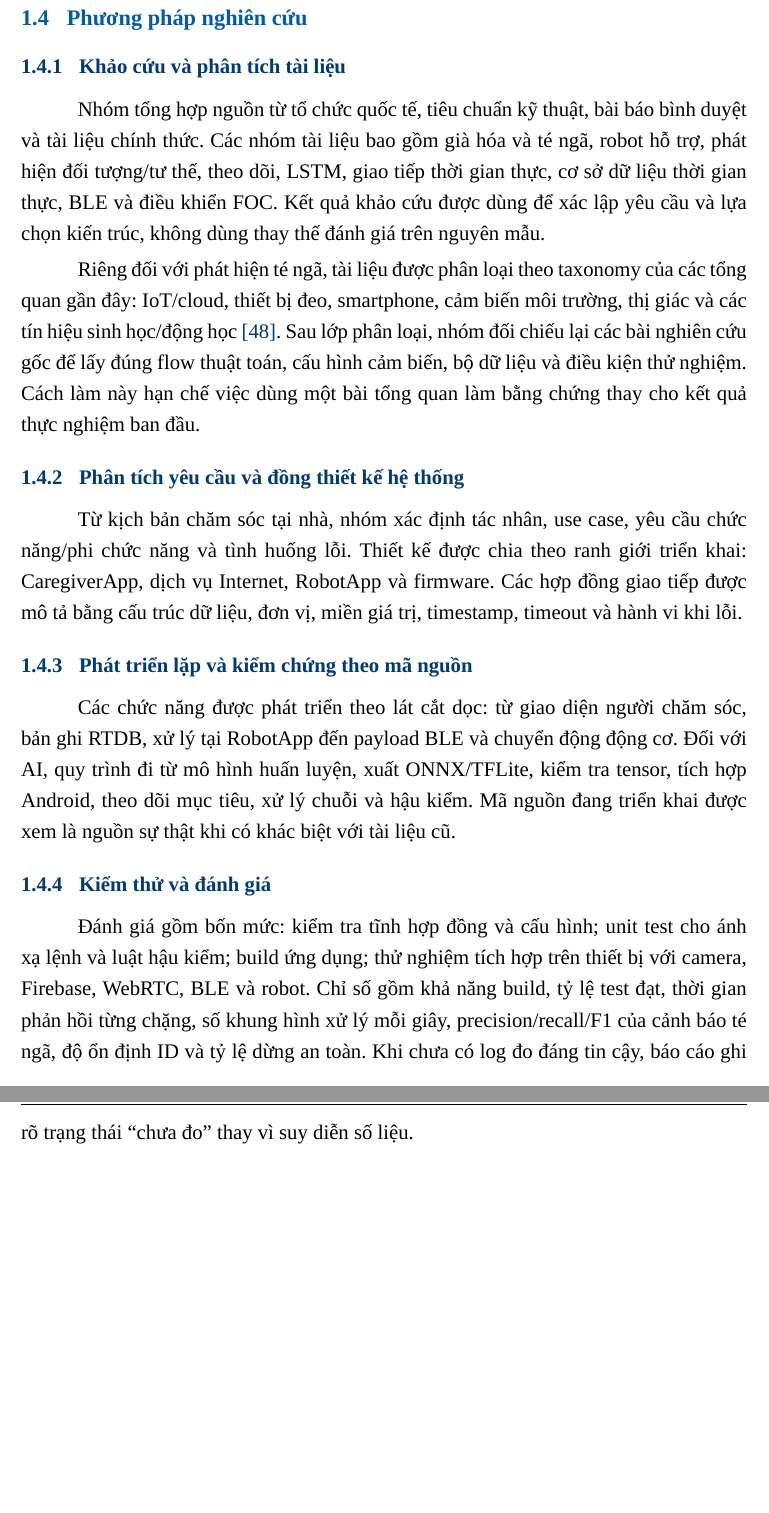
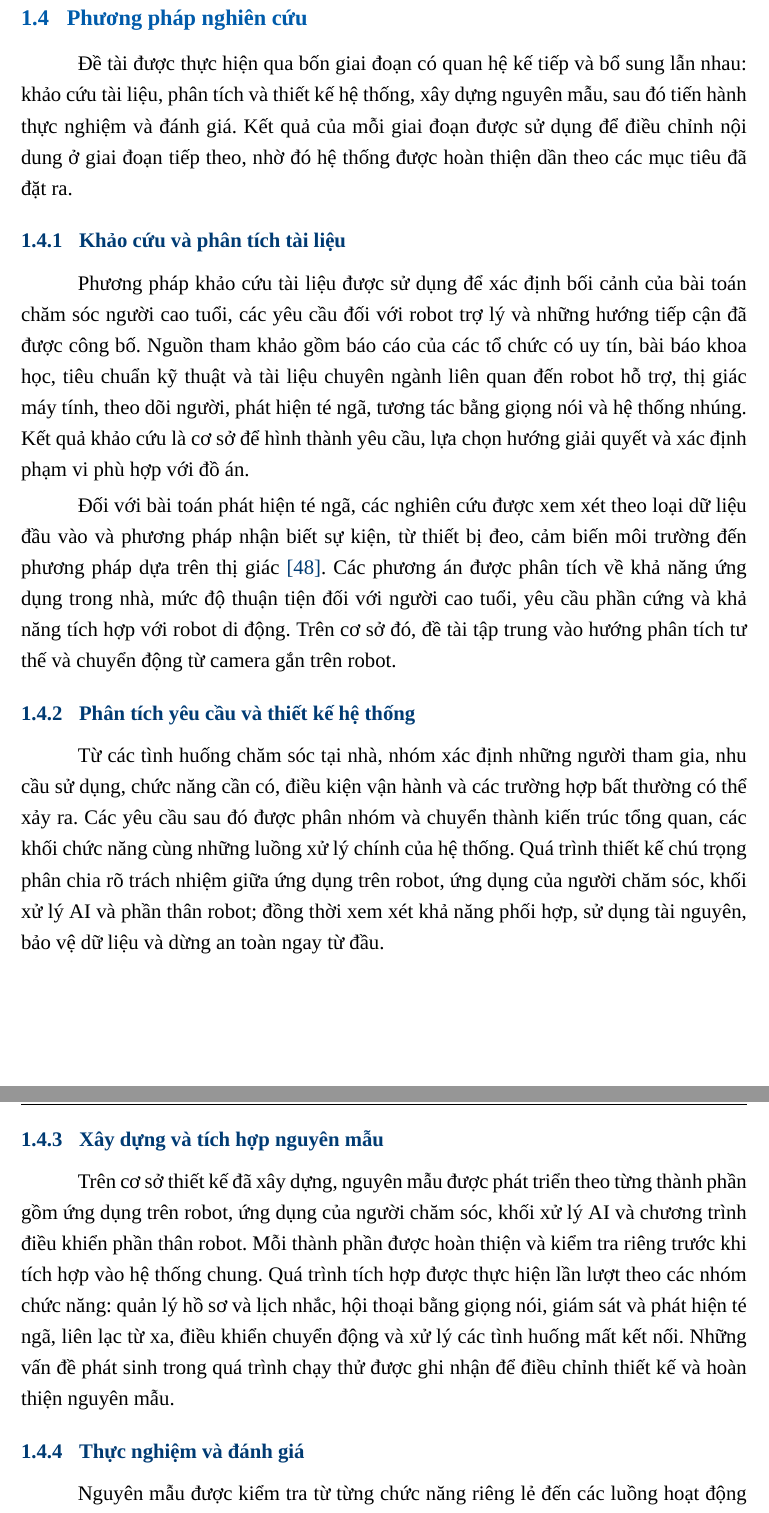
Before and after one commit to khanhluongktmtbk22/Capstone_Project_Report-, a LaTeX document (main.tex, which reads Contents/GioiThieu.tex): two parts of pages 22 and 23 of 160 before the commit and two parts of pages 22 and 23 of 161 after it, joined at a grey line, cut so that both start at the same text, the shorter picture padded with empty space. Compiled offline with XeLaTeX; a missing font is replaced by an installed copy or a similar font.

Commit message:
Rewrite Chapter 1 research methodology

```diff
--- a/Contents/GioiThieu.tex
+++ b/Contents/GioiThieu.tex
@@ -76,23 +76,25 @@ Nghiên cứu, thiết kế và xây dựng nguyên mẫu robot trợ lý ảo h
 
 \subsection{Phương pháp nghiên cứu}
 
+Đề tài được thực hiện qua bốn giai đoạn có quan hệ kế tiếp và bổ sung lẫn nhau: khảo cứu tài liệu, phân tích và thiết kế hệ thống, xây dựng nguyên mẫu, sau đó tiến hành thực nghiệm và đánh giá. Kết quả của mỗi giai đoạn được sử dụng để điều chỉnh nội dung ở giai đoạn tiếp theo, nhờ đó hệ thống được hoàn thiện dần theo các mục tiêu đã đặt ra.
+
 \subsubsection{Khảo cứu và phân tích tài liệu}
 
-Nhóm tổng hợp nguồn từ tổ chức quốc tế, tiêu chuẩn kỹ thuật, bài báo bình duyệt và tài liệu chính thức. Các nhóm tài liệu bao gồm già hóa và té ngã, robot hỗ trợ, phát hiện đối tượng/tư thế, theo dõi, LSTM, giao tiếp thời gian thực, cơ sở dữ liệu thời gian thực, BLE và điều khiển FOC. Kết quả khảo cứu được dùng để xác lập yêu cầu và lựa chọn kiến trúc, không dùng thay thế đánh giá trên nguyên mẫu.
+Phương pháp khảo cứu tài liệu được sử dụng để xác định bối cảnh của bài toán chăm sóc người cao tuổi, các yêu cầu đối với robot trợ lý và những hướng tiếp cận đã được công bố. Nguồn tham khảo gồm báo cáo của các tổ chức có uy tín, bài báo khoa học, tiêu chuẩn kỹ thuật và tài liệu chuyên ngành liên quan đến robot hỗ trợ, thị giác máy tính, theo dõi người, phát hiện té ngã, tương tác bằng giọng nói và hệ thống nhúng. Kết quả khảo cứu là cơ sở để hình thành yêu cầu, lựa chọn hướng giải quyết và xác định phạm vi phù hợp với đồ án.
 
-Riêng đối với phát hiện té ngã, tài liệu được phân loại theo taxonomy của các tổng quan gần đây: IoT/cloud, thiết bị đeo, smartphone, cảm biến môi trường, thị giác và các tín hiệu sinh học/động học \reportcite{ref:newaz_fall_review}. Sau lớp phân loại, nhóm đối chiếu lại các bài nghiên cứu gốc để lấy đúng flow thuật toán, cấu hình cảm biến, bộ dữ liệu và điều kiện thử nghiệm. Cách làm này hạn chế việc dùng một bài tổng quan làm bằng chứng thay cho kết quả thực nghiệm ban đầu.
+Đối với bài toán phát hiện té ngã, các nghiên cứu được xem xét theo loại dữ liệu đầu vào và phương pháp nhận biết sự kiện, từ thiết bị đeo, cảm biến môi trường đến phương pháp dựa trên thị giác \reportcite{ref:newaz_fall_review}. Các phương án được phân tích về khả năng ứng dụng trong nhà, mức độ thuận tiện đối với người cao tuổi, yêu cầu phần cứng và khả năng tích hợp với robot di động. Trên cơ sở đó, đề tài tập trung vào hướng phân tích tư thế và chuyển động từ camera gắn trên robot.
 
-\subsubsection{Phân tích yêu cầu và đồng thiết kế hệ thống}
+\subsubsection{Phân tích yêu cầu và thiết kế hệ thống}
 
-Từ kịch bản chăm sóc tại nhà, nhóm xác định tác nhân, use case, yêu cầu chức năng/phi chức năng và tình huống lỗi. Thiết kế được chia theo ranh giới triển khai: CaregiverApp, dịch vụ Internet, RobotApp và firmware. Các hợp đồng giao tiếp được mô tả bằng cấu trúc dữ liệu, đơn vị, miền giá trị, timestamp, timeout và hành vi khi lỗi.
+Từ các tình huống chăm sóc tại nhà, nhóm xác định những người tham gia, nhu cầu sử dụng, chức năng cần có, điều kiện vận hành và các trường hợp bất thường có thể xảy ra. Các yêu cầu sau đó được phân nhóm và chuyển thành kiến trúc tổng quan, các khối chức năng cùng những luồng xử lý chính của hệ thống. Quá trình thiết kế chú trọng phân chia rõ trách nhiệm giữa ứng dụng trên robot, ứng dụng của người chăm sóc, khối xử lý AI và phần thân robot; đồng thời xem xét khả năng phối hợp, sử dụng tài nguyên, bảo vệ dữ liệu và dừng an toàn ngay từ đầu.
 
-\subsubsection{Phát triển lặp và kiểm chứng theo mã nguồn}
+\subsubsection{Xây dựng và tích hợp nguyên mẫu}
 
-Các chức năng được phát triển theo lát cắt dọc: từ giao diện người chăm sóc, bản ghi RTDB, xử lý tại RobotApp đến payload BLE và chuyển động động cơ. Đối với AI, quy trình đi từ mô hình huấn luyện, xuất ONNX/TFLite, kiểm tra tensor, tích hợp Android, theo dõi mục tiêu, xử lý chuỗi và hậu kiểm. Mã nguồn đang triển khai được xem là nguồn sự thật khi có khác biệt với tài liệu cũ.
+Trên cơ sở thiết kế đã xây dựng, nguyên mẫu được phát triển theo từng thành phần gồm ứng dụng trên robot, ứng dụng của người chăm sóc, khối xử lý AI và chương trình điều khiển phần thân robot. Mỗi thành phần được hoàn thiện và kiểm tra riêng trước khi tích hợp vào hệ thống chung. Quá trình tích hợp được thực hiện lần lượt theo các nhóm chức năng: quản lý hồ sơ và lịch nhắc, hội thoại bằng giọng nói, giám sát và phát hiện té ngã, liên lạc từ xa, điều khiển chuyển động và xử lý các tình huống mất kết nối. Những vấn đề phát sinh trong quá trình chạy thử được ghi nhận để điều chỉnh thiết kế và hoàn thiện nguyên mẫu.
 
-\subsubsection{Kiểm thử và đánh giá}
+\subsubsection{Thực nghiệm và đánh giá}
 
-Đánh giá gồm bốn mức: kiểm tra tĩnh hợp đồng và cấu hình; unit test cho ánh xạ lệnh và luật hậu kiểm; build ứng dụng; thử nghiệm tích hợp trên thiết bị với camera, Firebase, WebRTC, BLE và robot. Chỉ số gồm khả năng build, tỷ lệ test đạt, thời gian phản hồi từng chặng, số khung hình xử lý mỗi giây, precision/recall/F1 của cảnh báo té ngã, độ ổn định ID và tỷ lệ dừng an toàn. Khi chưa có log đo đáng tin cậy, báo cáo ghi rõ trạng thái ``chưa đo'' thay vì suy diễn số liệu.
+Nguyên mẫu được kiểm tra từ từng chức năng riêng lẻ đến các luồng hoạt động hoàn chỉnh trong môi trường trong nhà. Phần xử lý AI được đánh giá về chất lượng nhận biết, khả năng duy trì người mục tiêu và tốc độ xử lý trên điện thoại. Các chức năng tương tác, nhắc lịch, cảnh báo, cuộc gọi và điều khiển từ xa được kiểm tra theo những tình huống sử dụng dự kiến. Phần thân robot được thử nghiệm về hướng chuyển động, khả năng đáp ứng lệnh và trạng thái dừng khi xảy ra bất thường. Ngoài điều kiện vận hành bình thường, các tình huống như mất dấu người, người dùng không phản hồi, kết nối bị gián đoạn hoặc một thành phần ngừng hoạt động cũng được xem xét. Kết quả thực nghiệm được dùng để đối chiếu với mục tiêu đề tài, phân tích hạn chế và đề xuất hướng phát triển tiếp theo.
 
 \subsection{Các công trình và giải pháp liên quan}
 
```
Also changed, not shown: 8 other files.
